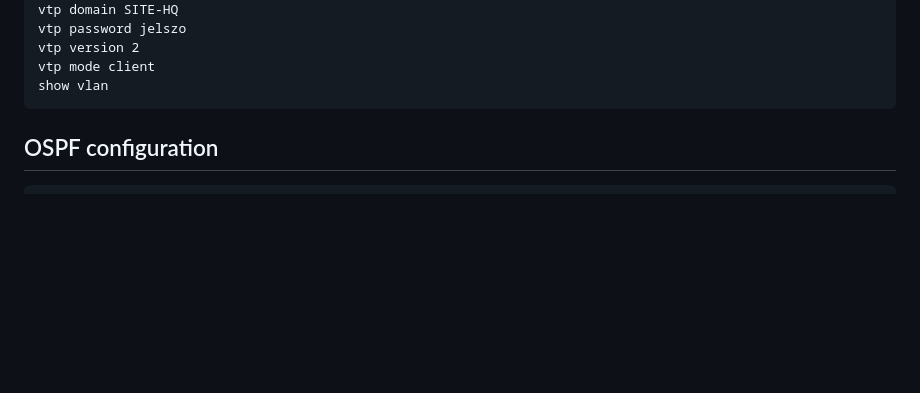
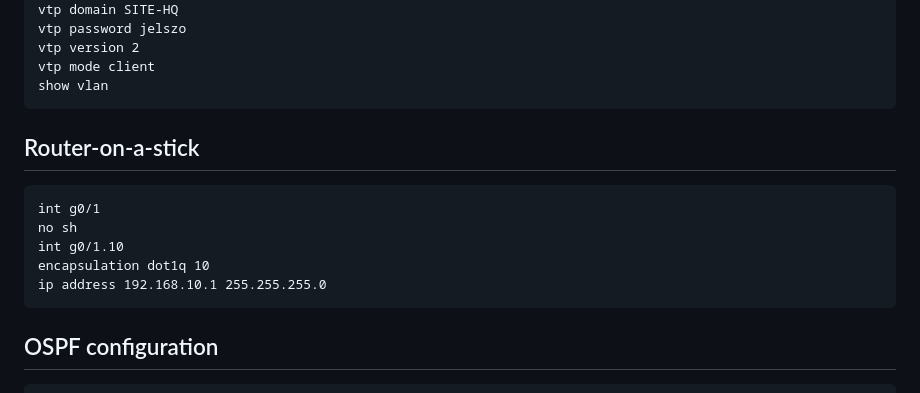
Before and after one commit to klicskoktm/klicskoktm.github.io, a Markdown page: config.md, the part around the change. Rendered like a GitHub page; blank space fills up the shorter version.

````diff
--- a/config.md
+++ b/config.md
@@ -36,6 +36,14 @@ vtp password jelszo
 vtp version 2
 vtp mode client
 show vlan
+```
+## Router-on-a-stick
+```
+int g0/1
+no sh
+int g0/1.10
+encapsulation dot1q 10
+ip address 192.168.10.1 255.255.255.0
 ```
 ## OSPF configuration
 ```
````
